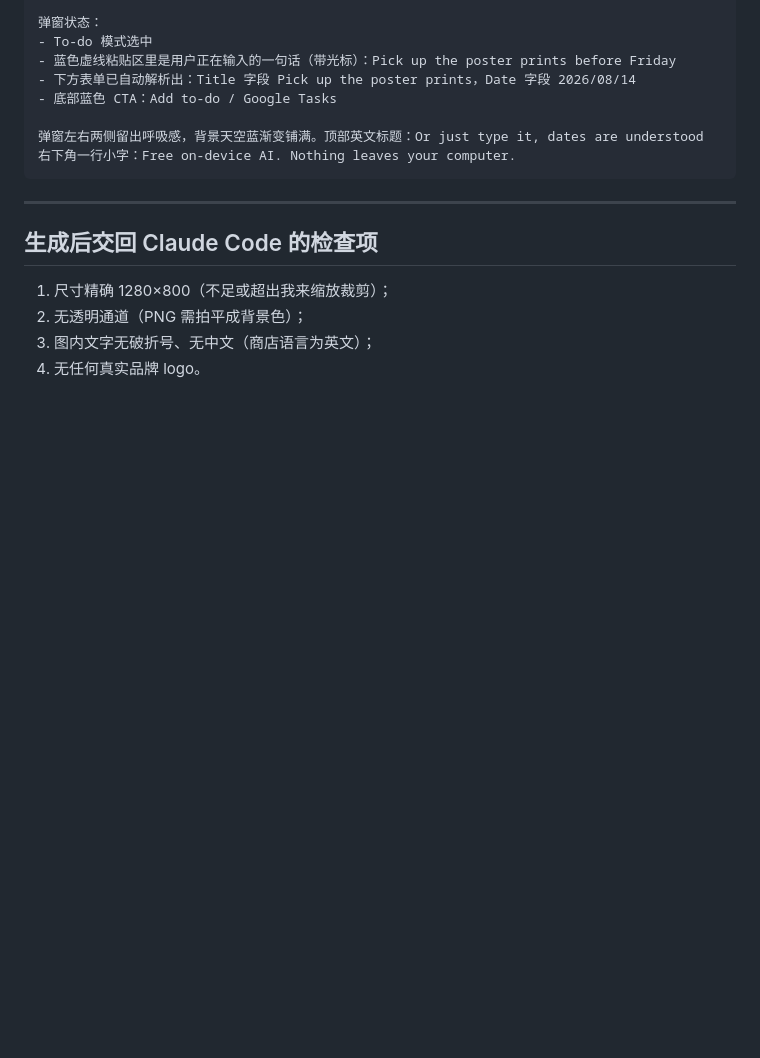
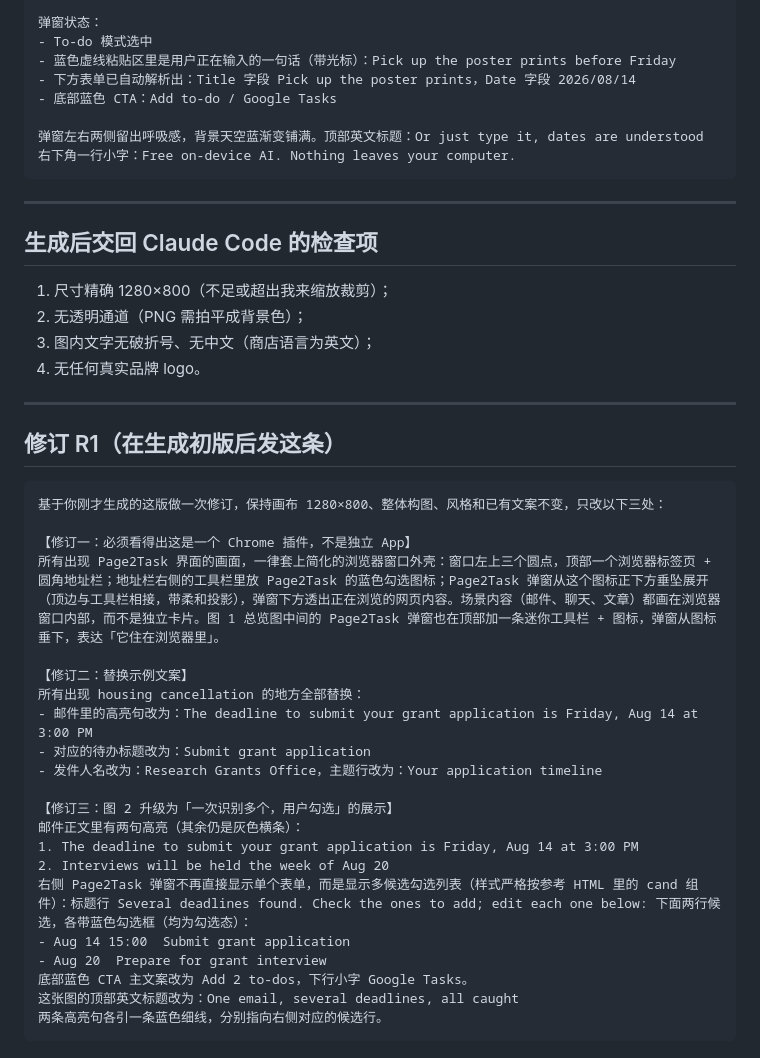
Before and after one commit to iamsherryshen/page2task, a Markdown page: docs/design-prompts-store-images.md, the part around the change. Rendered like a GitHub page; blank space fills up the shorter version.

Commit message:
Store image kit: revision R1 (browser chrome framing, grant example, multi-select showcase)
Co-Authored-By: Claude Fable 5 <noreply@anthropic.com>

````diff
--- a/docs/design-prompts-store-images.md
+++ b/docs/design-prompts-store-images.md
@@ -153,3 +153,31 @@ Highly recommend this read on AI agents
 2. 无透明通道（PNG 需拍平成背景色）；
 3. 图内文字无破折号、无中文（商店语言为英文）；
 4. 无任何真实品牌 logo。
+
+---
+
+## 修订 R1（在生成初版后发这条）
+
+```
+基于你刚才生成的这版做一次修订，保持画布 1280×800、整体构图、风格和已有文案不变，只改以下三处：
+
+【修订一：必须看得出这是一个 Chrome 插件，不是独立 App】
+所有出现 Page2Task 界面的画面，一律套上简化的浏览器窗口外壳：窗口左上三个圆点，顶部一个浏览器标签页 + 圆角地址栏；地址栏右侧的工具栏里放 Page2Task 的蓝色勾选图标；Page2Task 弹窗从这个图标正下方垂坠展开（顶边与工具栏相接，带柔和投影），弹窗下方透出正在浏览的网页内容。场景内容（邮件、聊天、文章）都画在浏览器窗口内部，而不是独立卡片。图 1 总览图中间的 Page2Task 弹窗也在顶部加一条迷你工具栏 + 图标，弹窗从图标垂下，表达「它住在浏览器里」。
+
+【修订二：替换示例文案】
+所有出现 housing cancellation 的地方全部替换：
+- 邮件里的高亮句改为：The deadline to submit your grant application is Friday, Aug 14 at 3:00 PM
+- 对应的待办标题改为：Submit grant application
+- 发件人名改为：Research Grants Office，主题行改为：Your application timeline
+
+【修订三：图 2 升级为「一次识别多个，用户勾选」的展示】
+邮件正文里有两句高亮（其余仍是灰色横条）：
+1. The deadline to submit your grant application is Friday, Aug 14 at 3:00 PM
+2. Interviews will be held the week of Aug 20
+右侧 Page2Task 弹窗不再直接显示单个表单，而是显示多候选勾选列表（样式严格按参考 HTML 里的 cand 组件）：标题行 Several deadlines found. Check the ones to add; edit each one below: 下面两行候选，各带蓝色勾选框（均为勾选态）：
+- Aug 14 15:00  Submit grant application
+- Aug 20  Prepare for grant interview
+底部蓝色 CTA 主文案改为 Add 2 to-dos，下行小字 Google Tasks。
+这张图的顶部英文标题改为：One email, several deadlines, all caught
+两条高亮句各引一条蓝色细线，分别指向右侧对应的候选行。
+```
````
